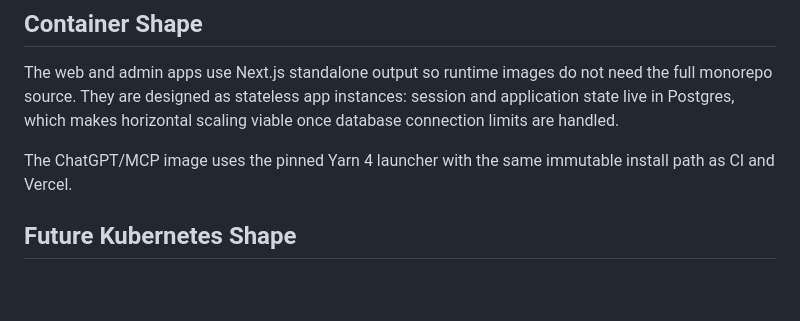
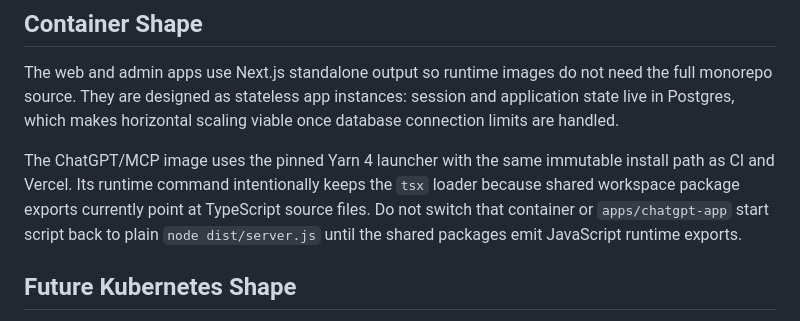
Before and after one commit to carlwelchdesign/supraconscious-avatar-ai, a Markdown page: docs/container-and-kubernetes.md, the part around the change. Drawn GitHub-style; blank space fills up the shorter version.

Commit message:
Document ChatGPT container runtime loader

```diff
--- a/docs/container-and-kubernetes.md
+++ b/docs/container-and-kubernetes.md
@@ -89,7 +89,7 @@ Migrations are not run automatically when web, admin, or ChatGPT containers boot
 
 The web and admin apps use Next.js standalone output so runtime images do not need the full monorepo source. They are designed as stateless app instances: session and application state live in Postgres, which makes horizontal scaling viable once database connection limits are handled.
 
-The ChatGPT/MCP image uses the pinned Yarn 4 launcher with the same immutable install path as CI and Vercel.
+The ChatGPT/MCP image uses the pinned Yarn 4 launcher with the same immutable install path as CI and Vercel. Its runtime command intentionally keeps the `tsx` loader because shared workspace package exports currently point at TypeScript source files. Do not switch that container or `apps/chatgpt-app` start script back to plain `node dist/server.js` until the shared packages emit JavaScript runtime exports.
 
 ## Future Kubernetes Shape
 
```
